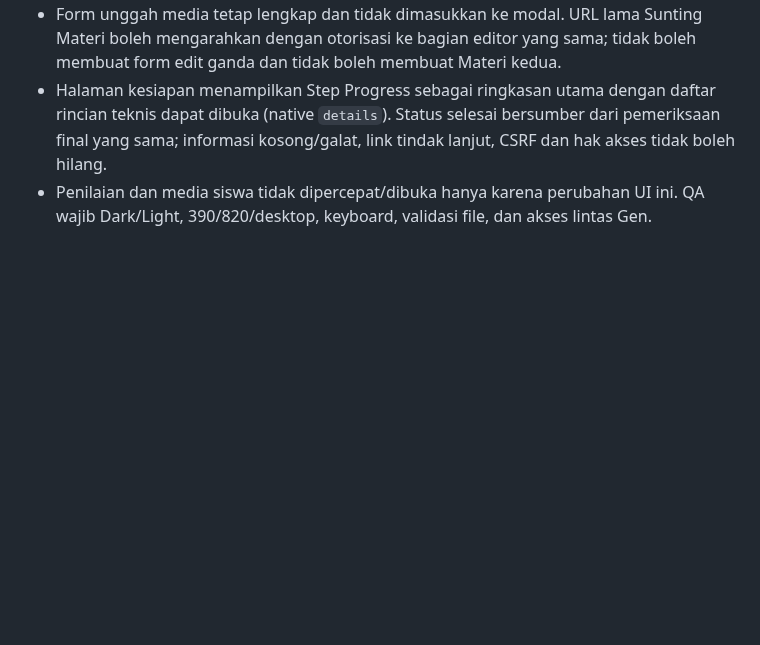
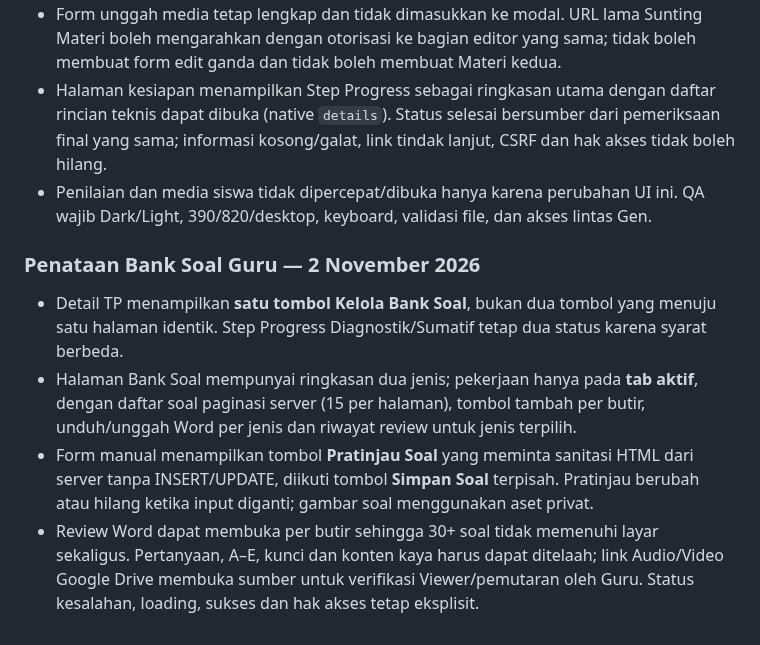
Before and after one commit to Al-Faroz/SLA-SKS, a Markdown page: docs/12-UI-UX-DAN-HALAMAN.md, the part around the change. Drawn GitHub-style; blank space fills up the shorter version.

Commit message:
docs(v2.5): kontrak bank soal terpadu, review, media dan QA

```diff
--- a/docs/12-UI-UX-DAN-HALAMAN.md
+++ b/docs/12-UI-UX-DAN-HALAMAN.md
@@ -228,3 +228,9 @@ Jika satu modul mempunyai daftar kelompok dan rincian yang panjang, gunakan pola
 - Form unggah media tetap lengkap dan tidak dimasukkan ke modal. URL lama Sunting Materi boleh mengarahkan dengan otorisasi ke bagian editor yang sama; tidak boleh membuat form edit ganda dan tidak boleh membuat Materi kedua.
 - Halaman kesiapan menampilkan Step Progress sebagai ringkasan utama dengan daftar rincian teknis dapat dibuka (native `details`). Status selesai bersumber dari pemeriksaan final yang sama; informasi kosong/galat, link tindak lanjut, CSRF dan hak akses tidak boleh hilang.
 - Penilaian dan media siswa tidak dipercepat/dibuka hanya karena perubahan UI ini. QA wajib Dark/Light, 390/820/desktop, keyboard, validasi file, dan akses lintas Gen.
+
+### Penataan Bank Soal Guru — 2 November 2026
+- Detail TP menampilkan **satu tombol Kelola Bank Soal**, bukan dua tombol yang menuju satu halaman identik. Step Progress Diagnostik/Sumatif tetap dua status karena syarat berbeda.
+- Halaman Bank Soal mempunyai ringkasan dua jenis; pekerjaan hanya pada **tab aktif**, dengan daftar soal paginasi server (15 per halaman), tombol tambah per butir, unduh/unggah Word per jenis dan riwayat review untuk jenis terpilih.
+- Form manual menampilkan tombol **Pratinjau Soal** yang meminta sanitasi HTML dari server tanpa INSERT/UPDATE, diikuti tombol **Simpan Soal** terpisah. Pratinjau berubah atau hilang ketika input diganti; gambar soal menggunakan aset privat.
+- Review Word dapat membuka per butir sehingga 30+ soal tidak memenuhi layar sekaligus. Pertanyaan, A–E, kunci dan konten kaya harus dapat ditelaah; link Audio/Video Google Drive membuka sumber untuk verifikasi Viewer/pemutaran oleh Guru. Status kesalahan, loading, sukses dan hak akses tetap eksplisit.
```
